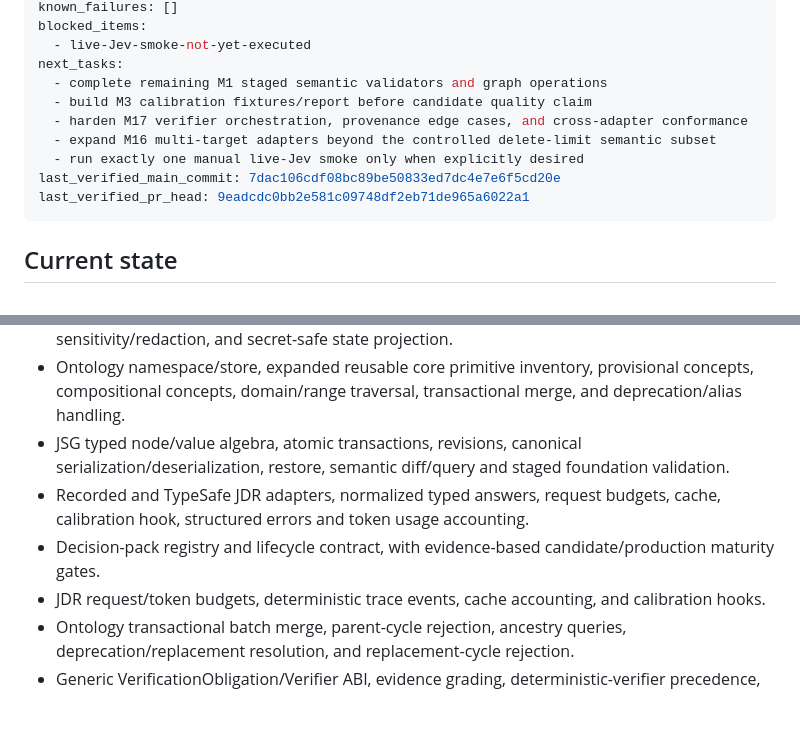
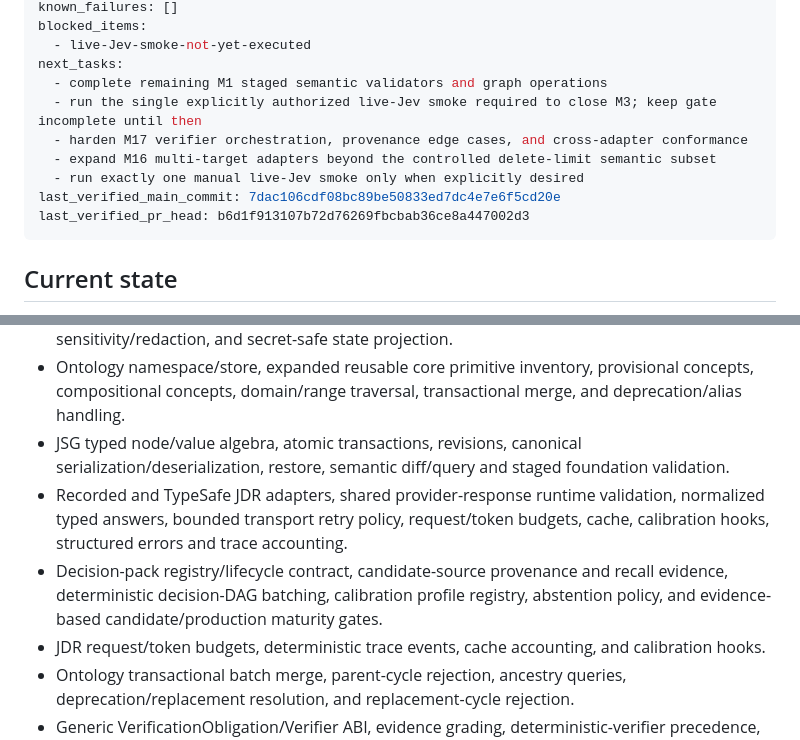
Before and after one commit to Nolane-x/JEV-language, a Markdown page: docs/IMPLEMENTATION-STATE.md, 2 parts joined by grey strips. GitHub-like rendering; blank space fills up the shorter version.

Commit message:
docs: record deterministic M3 implementation and live-smoke blocker

````diff
--- a/docs/IMPLEMENTATION-STATE.md
+++ b/docs/IMPLEMENTATION-STATE.md
@@ -35,12 +35,12 @@ blocked_items:
   - live-Jev-smoke-not-yet-executed
 next_tasks:
   - complete remaining M1 staged semantic validators and graph operations
-  - build M3 calibration fixtures/report before candidate quality claim
+  - run the single explicitly authorized live-Jev smoke required to close M3; keep gate incomplete until then
   - harden M17 verifier orchestration, provenance edge cases, and cross-adapter conformance
   - expand M16 multi-target adapters beyond the controlled delete-limit semantic subset
   - run exactly one manual live-Jev smoke only when explicitly desired
 last_verified_main_commit: 7dac106cdf08bc89be50833ed7dc4e7e6f5cd20e
-last_verified_pr_head: 9eadcdc0bb2e581c09748df2eb71de965a6022a1
+last_verified_pr_head: b6d1f913107b72d76269fbcbab36ce8a447002d3
 ```
 
 ## Current state
@@ -56,8 +56,8 @@ A runnable foundation now exists, but this ledger deliberately does **not** mark
 - Open-world source spans, normalization maps, stale-span detection, numeric/quantity/temporal/path/URL/email/filename literals, opaque integrity validation, sensitivity/redaction, and secret-safe state projection.
 - Ontology namespace/store, expanded reusable core primitive inventory, provisional concepts, compositional concepts, domain/range traversal, transactional merge, and deprecation/alias handling.
 - JSG typed node/value algebra, atomic transactions, revisions, canonical serialization/deserialization, restore, semantic diff/query and staged foundation validation.
-- Recorded and TypeSafe JDR adapters, normalized typed answers, request budgets, cache, calibration hook, structured errors and token usage accounting.
-- Decision-pack registry and lifecycle contract, with evidence-based candidate/production maturity gates.
+- Recorded and TypeSafe JDR adapters, shared provider-response runtime validation, normalized typed answers, bounded transport retry policy, request/token budgets, cache, calibration hooks, structured errors and trace accounting.
+- Decision-pack registry/lifecycle contract, candidate-source provenance and recall evidence, deterministic decision-DAG batching, calibration profile registry, abstention policy, and evidence-based candidate/production maturity gates.
 - JDR request/token budgets, deterministic trace events, cache accounting, and calibration hooks.
 - Ontology transactional batch merge, parent-cycle rejection, ancestry queries, deprecation/replacement resolution, and replacement-cycle rejection.
 - Generic VerificationObligation/Verifier ABI, evidence grading, deterministic-verifier precedence, and critical semantic-preservation checks including role bindings and temporal values.
````
